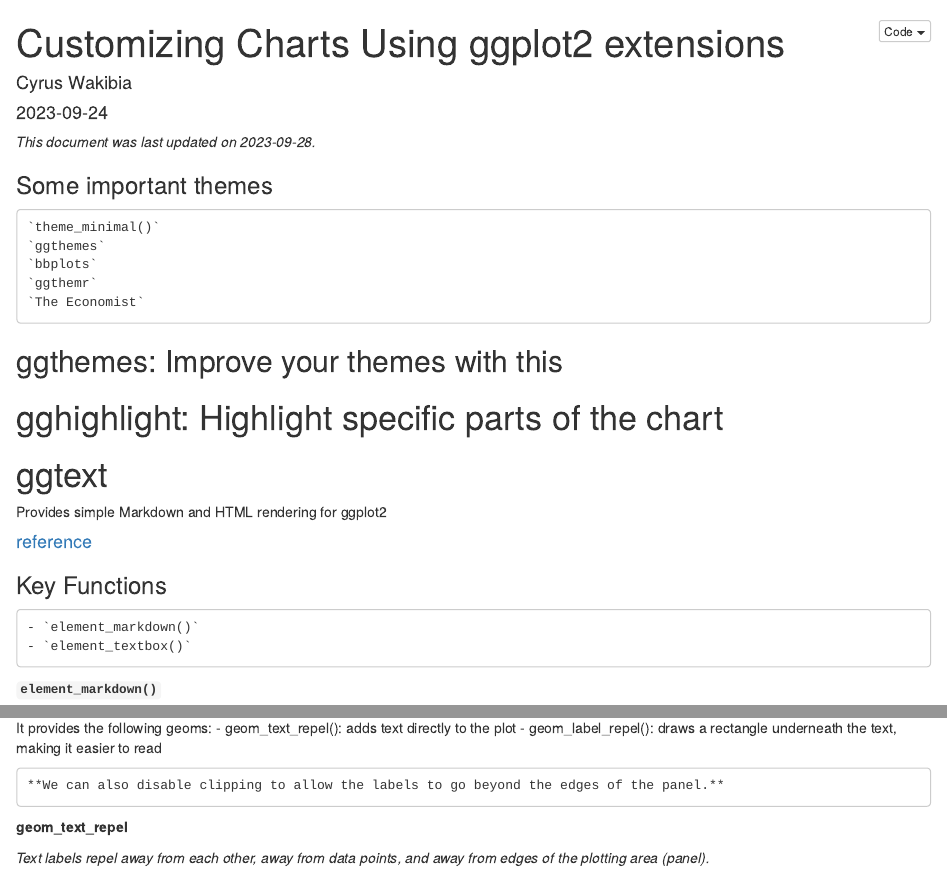
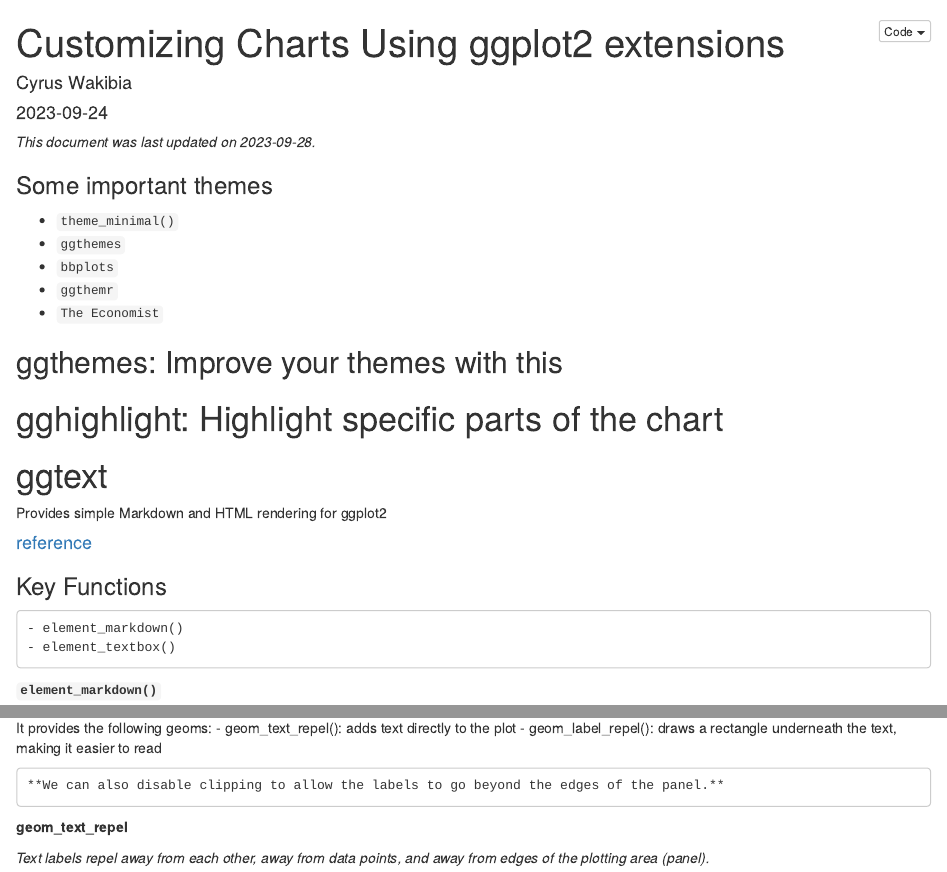
Before and after one commit to wakibia/customizing-ggplot2-charts, an R Markdown document (customizing-charts/customizing_charts.rmd): the page in a window 1100 px wide, from its top, and a second part further down, joined at a grey line. The pictures show the output file customizing-charts/customizing_charts.html that the author committed with the source, opened offline.

Commit message:
Added Files

````diff
--- a/customizing-charts/customizing_charts.rmd
+++ b/customizing-charts/customizing_charts.rmd
@@ -1,11 +1,11 @@
 ---
-author: Cyrus Wakibia
-title: Customizing Charts Using ggplot2 extensions
-date: '2023-09-24'
+title: "Customizing Charts Using ggplot2 extensions"
+author: "Cyrus Wakibia"
+date: "2023-09-24"
 output:
   html_document:
     code_folding: hide
-
+  pdf_document: default
 ---
 
 
@@ -25,13 +25,11 @@ knitr::opts_chunk$set(warning = FALSE, message = FALSE, echo = FALSE)
 
 ### Some important themes
 
-```
-`theme_minimal()`
-`ggthemes`
-`bbplots`
-`ggthemr`
-`The Economist`
-```
+- `theme_minimal()`
+- `ggthemes`
+- `bbplots`
+- `ggthemr`
+- `The Economist`
 
 ## ggthemes: Improve your themes with this
 
@@ -46,8 +44,8 @@ Provides simple Markdown and HTML rendering for ggplot2
 ### Key Functions
 
 ```
-- `element_markdown()`
-- `element_textbox()`
+- element_markdown()
+- element_textbox()
 ```
 
 **`element_markdown()`**
````
Also changed, not shown: customizing-charts/customizing_charts.html, customizing-charts/customizing_charts.rmd (12 more changed lines).
